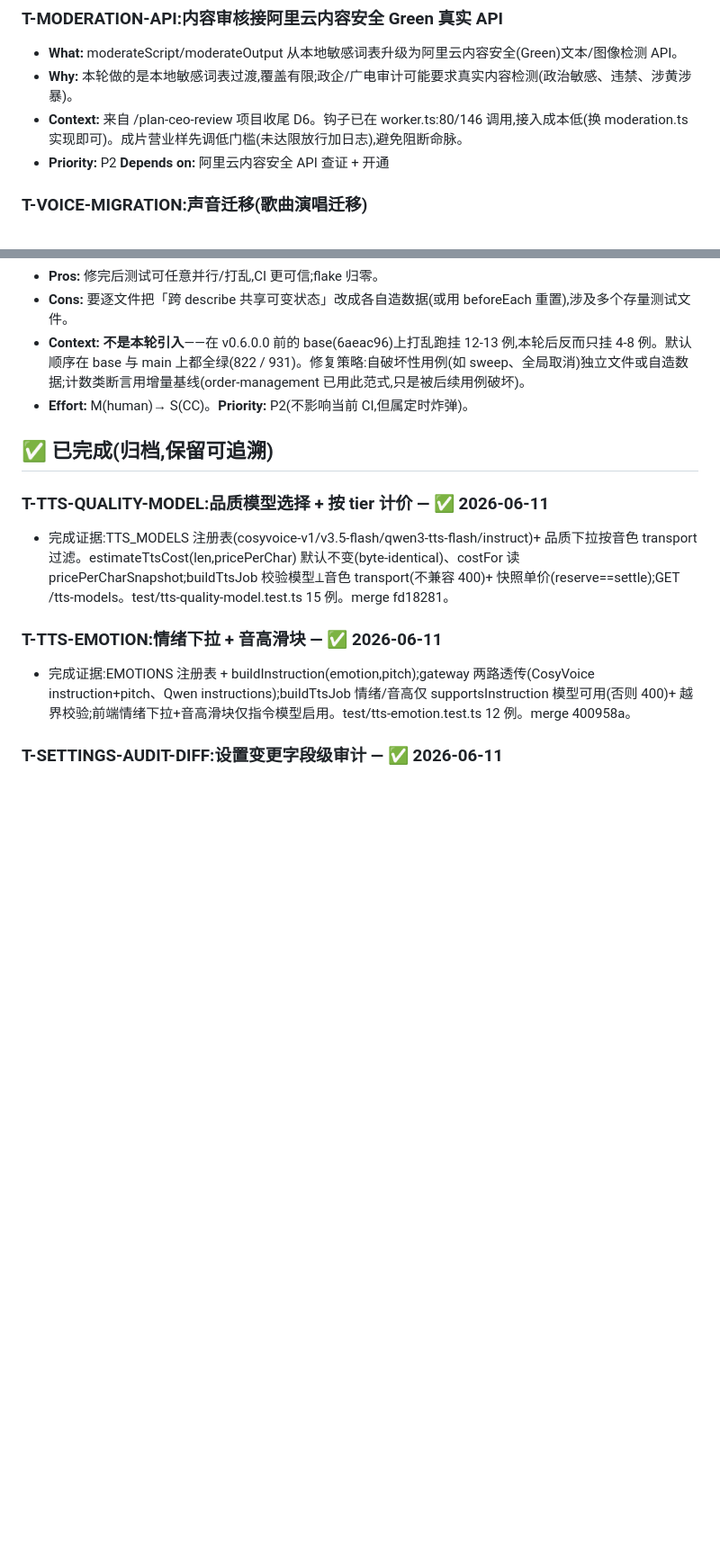
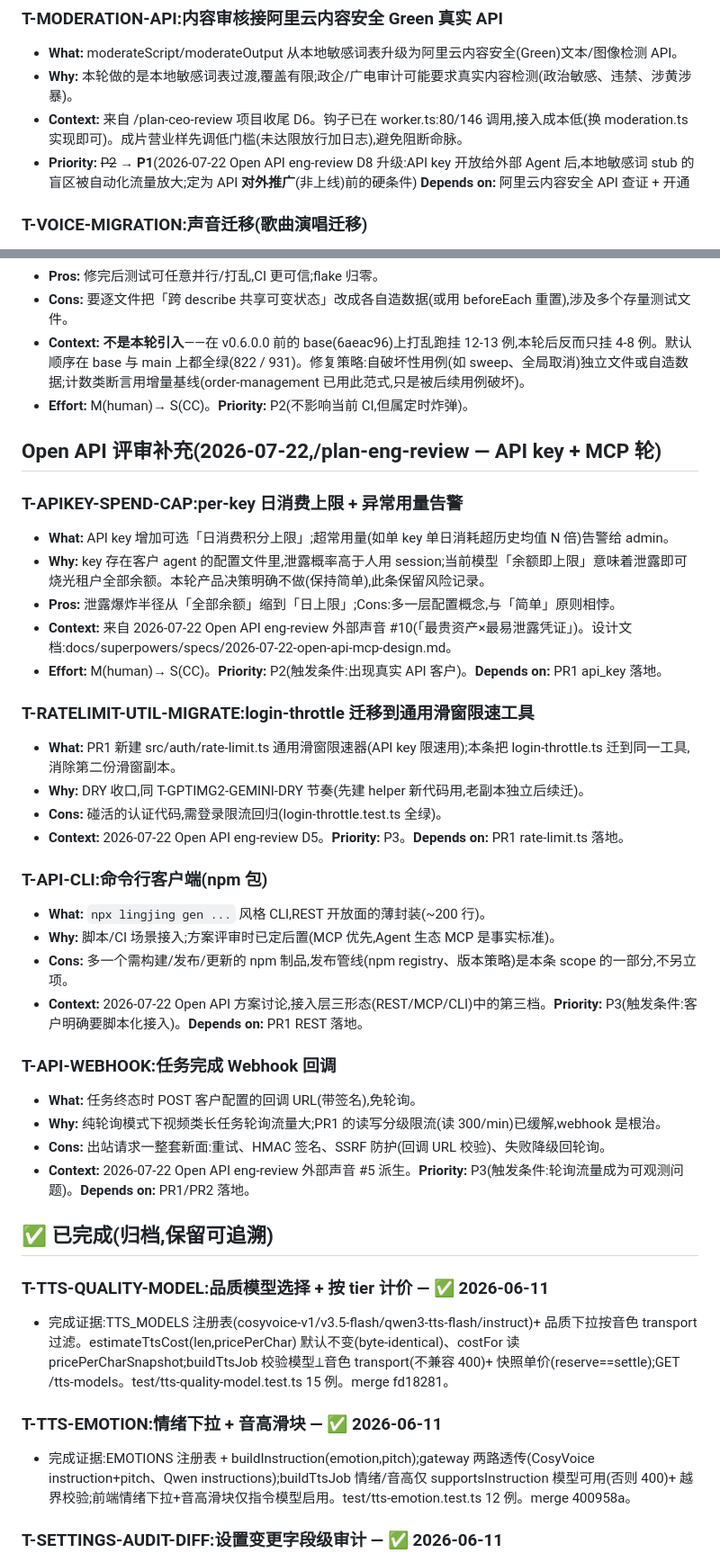
Before and after one commit to streamneil/lingjing, a Markdown page: TODOS.md, 2 parts joined by grey strips. Shown at 90% size. Drawn GitHub-style; blank space fills up the shorter version.

Commit message:
docs(todos): Open API eng-review 立案 4 条 + T-MODERATION-API 升 P1
设计文档(本地):docs/superpowers/specs/2026-07-22-open-api-mcp-design.md

Co-Authored-By: Claude Fable 5 <noreply@anthropic.com>

```diff
--- a/TODOS.md
+++ b/TODOS.md
@@ -71,7 +71,7 @@
 - **What:** moderateScript/moderateOutput 从本地敏感词表升级为阿里云内容安全(Green)文本/图像检测 API。
 - **Why:** 本轮做的是本地敏感词表过渡,覆盖有限;政企/广电审计可能要求真实内容检测(政治敏感、违禁、涉黄涉暴)。
 - **Context:** 来自 /plan-ceo-review 项目收尾 D6。钩子已在 worker.ts:80/146 调用,接入成本低(换 moderation.ts 实现即可)。成片营业样先调低门槛(未达限放行加日志),避免阻断命脉。
-- **Priority:** P2  **Depends on:** 阿里云内容安全 API 查证 + 开通
+- **Priority:** ~~P2~~ → **P1**(2026-07-22 Open API eng-review D8 升级:API key 开放给外部 Agent 后,本地敏感词 stub 的盲区被自动化流量放大;定为 API **对外推广**(非上线)前的硬条件)  **Depends on:** 阿里云内容安全 API 查证 + 开通
 
 ### T-VOICE-MIGRATION:声音迁移(歌曲演唱迁移)
 - **What:** 上传歌曲,用克隆音色完成演唱迁移,自动识别并校正歌词。
@@ -128,6 +128,33 @@
 - **Cons:** 要逐文件把「跨 describe 共享可变状态」改成各自造数据(或用 beforeEach 重置),涉及多个存量测试文件。
 - **Context:** **不是本轮引入**——在 v0.6.0.0 前的 base(6aeac96)上打乱跑挂 12-13 例,本轮后反而只挂 4-8 例。默认顺序在 base 与 main 上都全绿(822 / 931)。修复策略:自破坏性用例(如 sweep、全局取消)独立文件或自造数据;计数类断言用增量基线(order-management 已用此范式,只是被后续用例破坏)。
 - **Effort:** M(human)→ S(CC)。**Priority:** P2(不影响当前 CI,但属定时炸弹)。
+
+## Open API 评审补充(2026-07-22,/plan-eng-review — API key + MCP 轮)
+
+### T-APIKEY-SPEND-CAP:per-key 日消费上限 + 异常用量告警
+- **What:** API key 增加可选「日消费积分上限」;超常用量(如单 key 单日消耗超历史均值 N 倍)告警给 admin。
+- **Why:** key 存在客户 agent 的配置文件里,泄露概率高于人用 session;当前模型「余额即上限」意味着泄露即可烧光租户全部余额。本轮产品决策明确不做(保持简单),此条保留风险记录。
+- **Pros:** 泄露爆炸半径从「全部余额」缩到「日上限」;Cons:多一层配置概念,与「简单」原则相悖。
+- **Context:** 来自 2026-07-22 Open API eng-review 外部声音 #10(「最贵资产×最易泄露凭证」)。设计文档:docs/superpowers/specs/2026-07-22-open-api-mcp-design.md。
+- **Effort:** M(human)→ S(CC)。**Priority:** P2(触发条件:出现真实 API 客户)。**Depends on:** PR1 api_key 落地。
+
+### T-RATELIMIT-UTIL-MIGRATE:login-throttle 迁移到通用滑窗限速工具
+- **What:** PR1 新建 src/auth/rate-limit.ts 通用滑窗限速器(API key 限速用);本条把 login-throttle.ts 迁到同一工具,消除第二份滑窗副本。
+- **Why:** DRY 收口,同 T-GPTIMG2-GEMINI-DRY 节奏(先建 helper 新代码用,老副本独立后续迁)。
+- **Cons:** 碰活的认证代码,需登录限流回归(login-throttle.test.ts 全绿)。
+- **Context:** 2026-07-22 Open API eng-review D5。**Priority:** P3。**Depends on:** PR1 rate-limit.ts 落地。
+
+### T-API-CLI:命令行客户端(npm 包)
+- **What:** `npx lingjing gen ...` 风格 CLI,REST 开放面的薄封装(~200 行)。
+- **Why:** 脚本/CI 场景接入;方案评审时已定后置(MCP 优先,Agent 生态 MCP 是事实标准)。
+- **Cons:** 多一个需构建/发布/更新的 npm 制品,发布管线(npm registry、版本策略)是本条 scope 的一部分,不另立项。
+- **Context:** 2026-07-22 Open API 方案讨论,接入层三形态(REST/MCP/CLI)中的第三档。**Priority:** P3(触发条件:客户明确要脚本化接入)。**Depends on:** PR1 REST 落地。
+
+### T-API-WEBHOOK:任务完成 Webhook 回调
+- **What:** 任务终态时 POST 客户配置的回调 URL(带签名),免轮询。
+- **Why:** 纯轮询模式下视频类长任务轮询流量大;PR1 的读写分级限流(读 300/min)已缓解,webhook 是根治。
+- **Cons:** 出站请求一整套新面:重试、HMAC 签名、SSRF 防护(回调 URL 校验)、失败降级回轮询。
+- **Context:** 2026-07-22 Open API eng-review 外部声音 #5 派生。**Priority:** P3(触发条件:轮询流量成为可观测问题)。**Depends on:** PR1/PR2 落地。
 
 ## ✅ 已完成(归档,保留可追溯)
 
```
